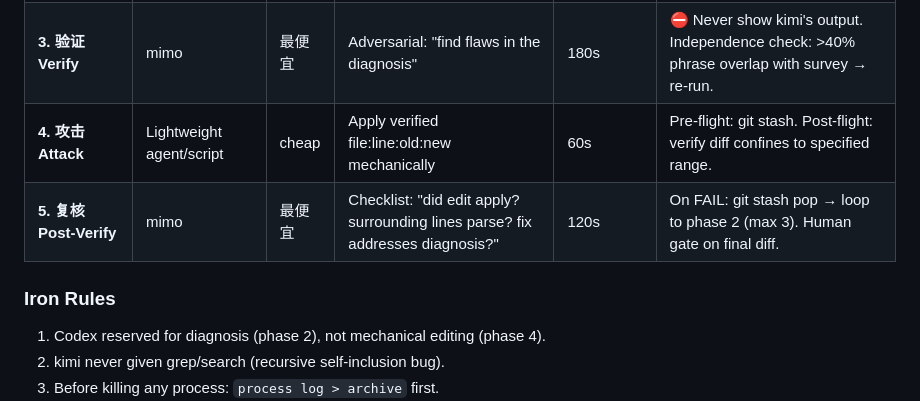
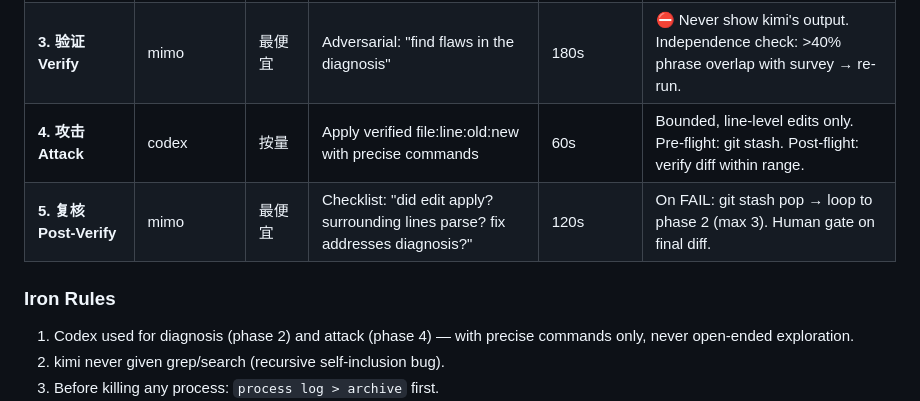
Before and after one commit to eric-stone-plus/MAGI, a Markdown page: specs/PROTOCOL.md, the part around the change. Rendered like a GitHub page.

Commit message:
fix: attack phase uses codex with precise commands, not lightweight

```diff
--- a/specs/PROTOCOL.md
+++ b/specs/PROTOCOL.md
@@ -171,12 +171,12 @@ Based on 2026-06-24 empirical evidence. Six-phase pipeline with codex reserved f
 | **1. 勘察 Survey** | kimi | 包月 | Read specific files, structured summary per file | 120s/file, 600s total | ⛔ Never grep/search. Exact file paths only. Size cap 1MB. |
 | **2. 诊断 Diagnose** | codex | 按量 | Analyze survey output → root cause + file:line:old:new fix | 300s | Bounded synthesis. Output must be structured (JSON schema). |
 | **3. 验证 Verify** | mimo | 最便宜 | Adversarial: "find flaws in the diagnosis" | 180s | ⛔ Never show kimi's output. Independence check: >40% phrase overlap with survey → re-run. |
-| **4. 攻击 Attack** | Lightweight agent/script | cheap | Apply verified file:line:old:new mechanically | 60s | Pre-flight: git stash. Post-flight: verify diff confines to specified range. |
+| **4. 攻击 Attack** | codex | 按量 | Apply verified file:line:old:new with precise commands | 60s | Bounded, line-level edits only. Pre-flight: git stash. Post-flight: verify diff within range. |
 | **5. 复核 Post-Verify** | mimo | 最便宜 | Checklist: "did edit apply? surrounding lines parse? fix addresses diagnosis?" | 120s | On FAIL: git stash pop → loop to phase 2 (max 3). Human gate on final diff. |
 
 ### Iron Rules
 
-1. Codex reserved for diagnosis (phase 2), not mechanical editing (phase 4).
+1. Codex used for diagnosis (phase 2) and attack (phase 4) — with precise commands only, never open-ended exploration.
 2. kimi never given grep/search (recursive self-inclusion bug).
 3. Before killing any process: `process log > archive` first.
 4. Every phase has explicit timeout + output size cap.
```
